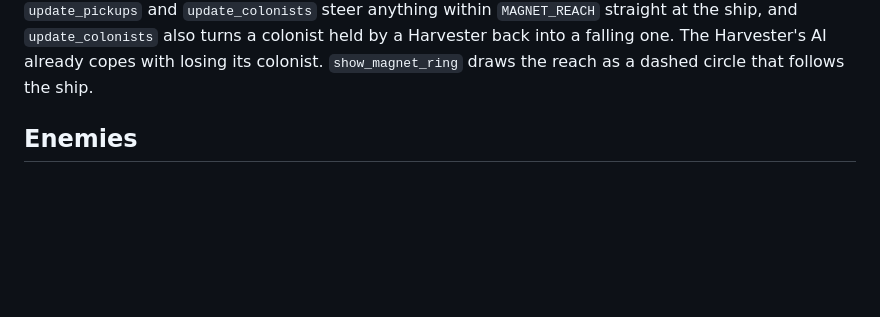
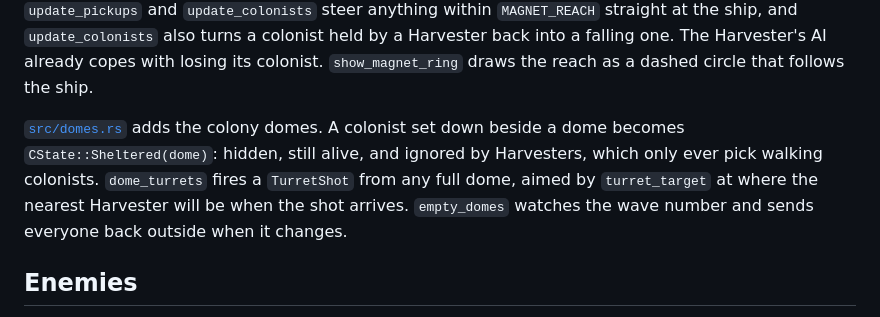
Before and after one commit to fancellu/starwarden, a Markdown page: docs/TUTORIAL.md, the part around the change. Rendered like a GitHub page; blank space fills up the shorter version.

```diff
--- a/docs/TUTORIAL.md
+++ b/docs/TUTORIAL.md
@@ -149,6 +149,12 @@ The magnet lives where the things it pulls are moved: `update_pickups` and `upda
 steer anything within `MAGNET_REACH` straight at the ship, and `update_colonists` also turns a
 colonist held by a Harvester back into a falling one. The Harvester's AI already copes with
 losing its colonist. `show_magnet_ring` draws the reach as a dashed circle that follows the ship.
+
+[`src/domes.rs`](../src/domes.rs) adds the colony domes. A colonist set down beside a dome
+becomes `CState::Sheltered(dome)`: hidden, still alive, and ignored by Harvesters, which only
+ever pick walking colonists. `dome_turrets` fires a `TurretShot` from any full dome, aimed by
+`turret_target` at where the nearest Harvester will be when the shot arrives.
+`empty_domes` watches the wave number and sends everyone back outside when it changes.
 
 ## Enemies
 
```
Also changed, not shown: EXTRA.md (+1 -1 lines), README.md (+17 -1 lines), docs/dome.png (added), docs/turret.png (added), 12 other files.
